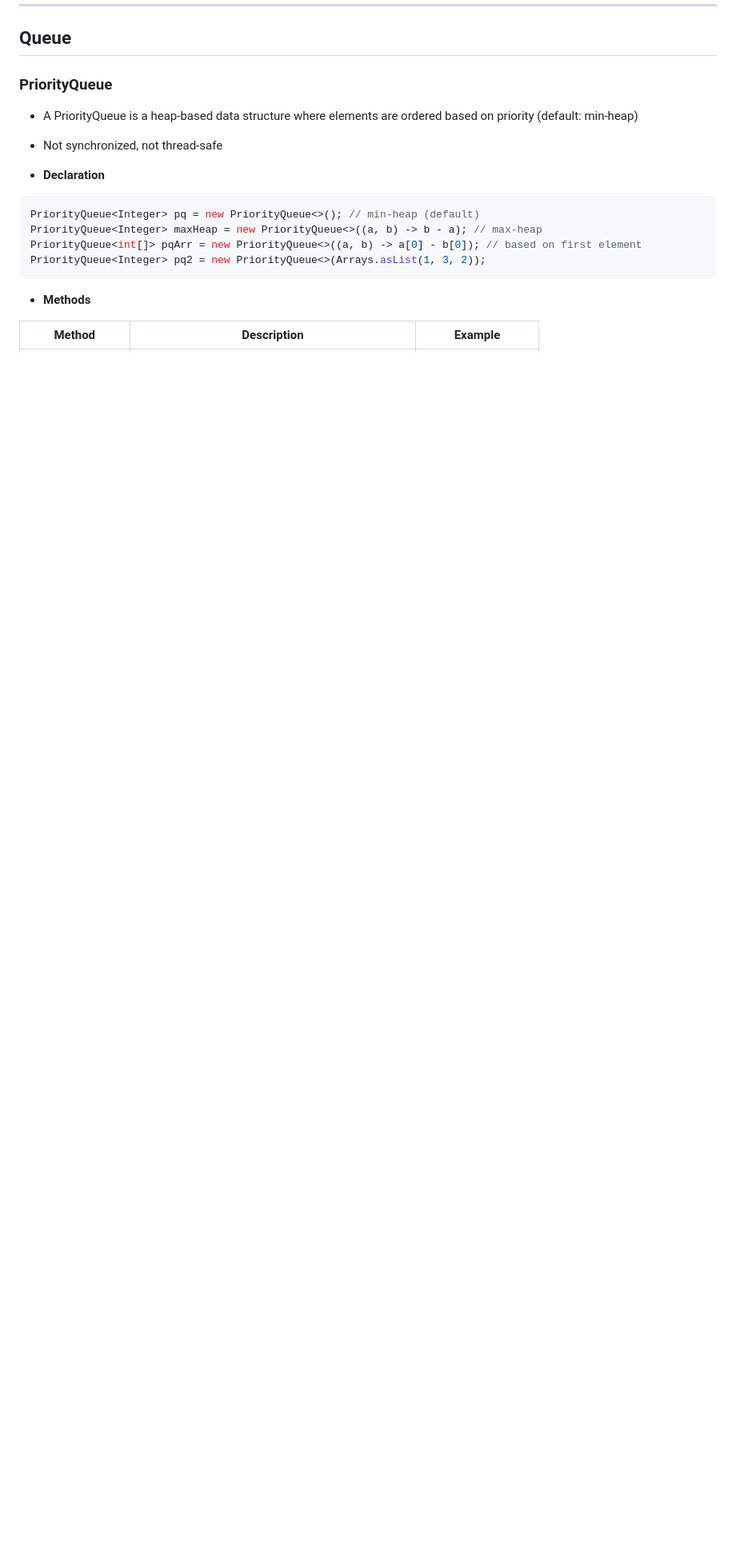
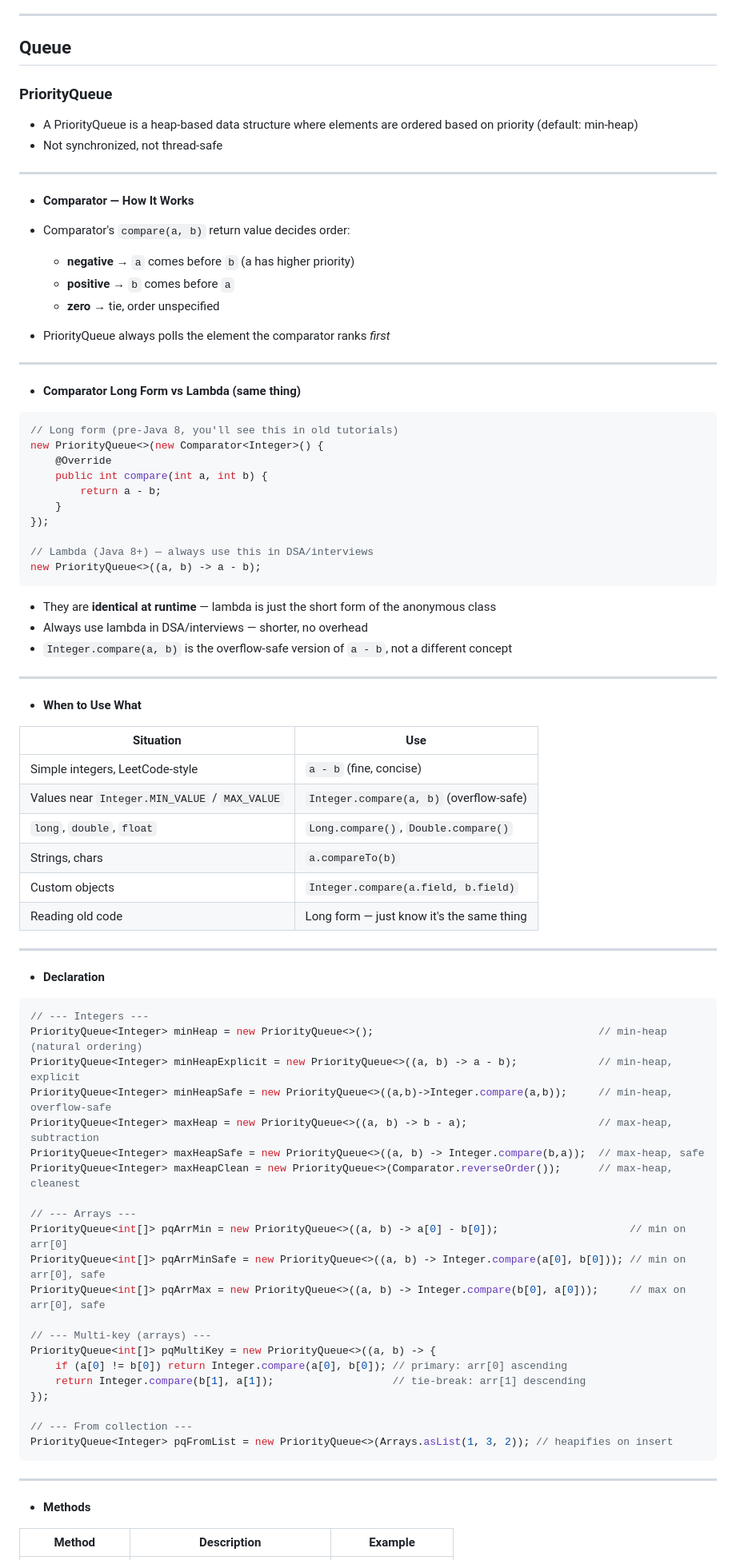
Before and after one commit to hemanth110702/Tech-Notes, a Markdown page: Java/2.Java Utilities & Collections.md, the part around one of its changes. Shown at 80% size. GitHub-like rendering; blank space fills up the shorter version.

Commit message:
docs: added new notes for Docker & added comparator notes in java
added some basic docker beginner commands in the docker notes, and added the comparator topic in the priority queue how to use it

````diff
--- a/Java/2.Java Utilities & Collections.md
+++ b/Java/2.Java Utilities & Collections.md
@@ -390,14 +390,79 @@ HashMap<Integer,Integer> store = new HashMap<>();
 - A PriorityQueue is a heap-based data structure where elements are ordered based on priority (default: min-heap)
 - Not synchronized, not thread-safe
 
+---
+
+- **Comparator — How It Works**
+
+- Comparator's `compare(a, b)` return value decides order:
+  - **negative** → `a` comes before `b` (a has higher priority)
+  - **positive** → `b` comes before `a`
+  - **zero** → tie, order unspecified
+- PriorityQueue always polls the element the comparator ranks *first*
+
+---
+
+- **Comparator Long Form vs Lambda (same thing)**
+
+```java
+// Long form (pre-Java 8, you'll see this in old tutorials)
+new PriorityQueue<>(new Comparator<Integer>() {
+    @Override
+    public int compare(int a, int b) {
+        return a - b;
+    }
+});
+
+// Lambda (Java 8+) — always use this in DSA/interviews
+new PriorityQueue<>((a, b) -> a - b);
+```
+
+- They are **identical at runtime** — lambda is just the short form of the anonymous class
+- Always use lambda in DSA/interviews — shorter, no overhead
+- `Integer.compare(a, b)` is the overflow-safe version of `a - b`, not a different concept
+
+---
+
+- **When to Use What**
+
+| Situation | Use |
+|---|---|
+| Simple integers, LeetCode-style | `a - b` (fine, concise) |
+| Values near `Integer.MIN_VALUE` / `MAX_VALUE` | `Integer.compare(a, b)` (overflow-safe) |
+| `long`, `double`, `float` | `Long.compare()`, `Double.compare()` |
+| Strings, chars | `a.compareTo(b)` |
+| Custom objects | `Integer.compare(a.field, b.field)` |
+| Reading old code | Long form — just know it's the same thing |
+
+---
+
 - **Declaration**
 
 ```java
-PriorityQueue<Integer> pq = new PriorityQueue<>(); // min-heap (default)
-PriorityQueue<Integer> maxHeap = new PriorityQueue<>((a, b) -> b - a); // max-heap
-PriorityQueue<int[]> pqArr = new PriorityQueue<>((a, b) -> a[0] - b[0]); // based on first element
-PriorityQueue<Integer> pq2 = new PriorityQueue<>(Arrays.asList(1, 3, 2));
+// --- Integers ---
+PriorityQueue<Integer> minHeap = new PriorityQueue<>();                                    // min-heap (natural ordering)
+PriorityQueue<Integer> minHeapExplicit = new PriorityQueue<>((a, b) -> a - b);             // min-heap, explicit
+PriorityQueue<Integer> minHeapSafe = new PriorityQueue<>((a,b)->Integer.compare(a,b));     // min-heap, overflow-safe
+PriorityQueue<Integer> maxHeap = new PriorityQueue<>((a, b) -> b - a);                     // max-heap, subtraction
+PriorityQueue<Integer> maxHeapSafe = new PriorityQueue<>((a, b) -> Integer.compare(b,a));  // max-heap, safe
+PriorityQueue<Integer> maxHeapClean = new PriorityQueue<>(Comparator.reverseOrder());      // max-heap, cleanest
+
+// --- Arrays ---
+PriorityQueue<int[]> pqArrMin = new PriorityQueue<>((a, b) -> a[0] - b[0]);                     // min on arr[0]
+PriorityQueue<int[]> pqArrMinSafe = new PriorityQueue<>((a, b) -> Integer.compare(a[0], b[0])); // min on arr[0], safe
+PriorityQueue<int[]> pqArrMax = new PriorityQueue<>((a, b) -> Integer.compare(b[0], a[0]));     // max on arr[0], safe
+
+// --- Multi-key (arrays) ---
+PriorityQueue<int[]> pqMultiKey = new PriorityQueue<>((a, b) -> {
+    if (a[0] != b[0]) return Integer.compare(a[0], b[0]); // primary: arr[0] ascending
+    return Integer.compare(b[1], a[1]);                   // tie-break: arr[1] descending
+});
+
+// --- From collection ---
+PriorityQueue<Integer> pqFromList = new PriorityQueue<>(Arrays.asList(1, 3, 2)); // heapifies on insert
 ```
+
+---
 
 - **Methods**
 
````
Also changed, not shown: other parts of Java/2.Java Utilities & Collections.md (+17 -7 lines), Docker/1. Introduction.md (added, +11 -0 lines).
